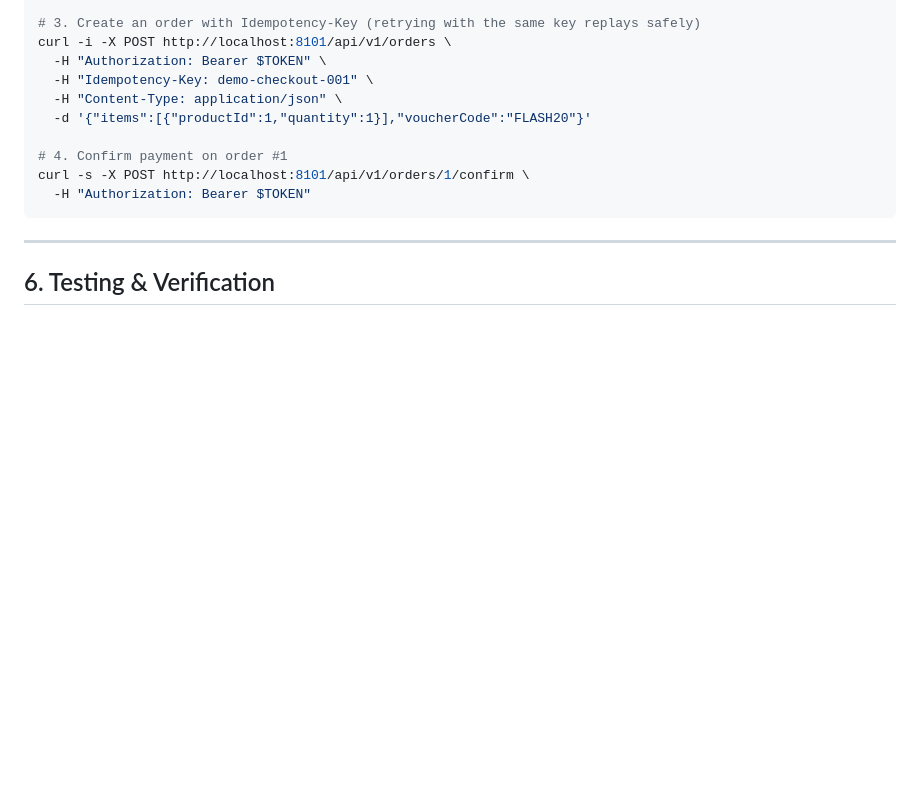
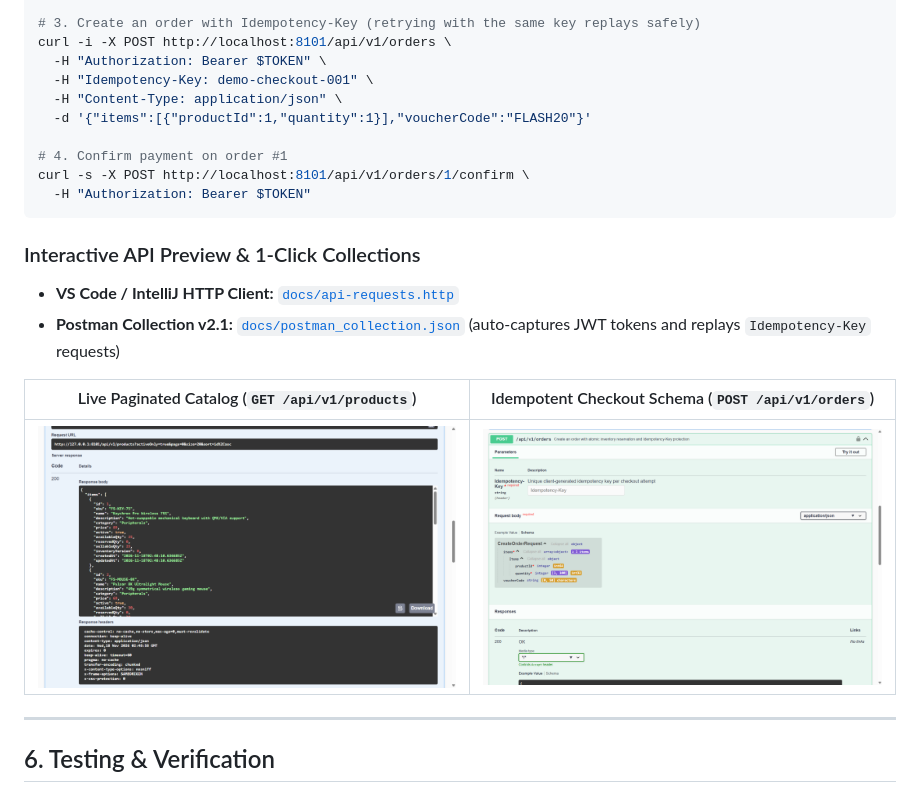
Before and after one commit to bachiep/flashsale-order-inventory-api, a Markdown page: README.md, the part around one of its changes. Drawn GitHub-style; pictures changed too: docs/screenshots/swagger-catalog-live.png (added), docs/screenshots/swagger-idempotent-orders.png (added); blank space fills up the shorter version.

Commit message:
docs(repo): add MIT license, screenshots, and API collections (#16)

````diff
--- a/README.md
+++ b/README.md
@@ -155,6 +157,15 @@ curl -s -X POST http://localhost:8101/api/v1/orders/1/confirm \
   -H "Authorization: Bearer $TOKEN"
 ```
 
+### Interactive API Preview & 1-Click Collections
+
+- **VS Code / IntelliJ HTTP Client:** [`docs/api-requests.http`](docs/api-requests.http)
+- **Postman Collection v2.1:** [`docs/postman_collection.json`](docs/postman_collection.json) (auto-captures JWT tokens and replays `Idempotency-Key` requests)
+
+| Live Paginated Catalog (`GET /api/v1/products`) | Idempotent Checkout Schema (`POST /api/v1/orders`) |
+| :---: | :---: |
+| ![Swagger Live Catalog Response](docs/screenshots/swagger-catalog-live.png) | ![Swagger Idempotent Checkout Schema](docs/screenshots/swagger-idempotent-orders.png) |
+
 ---
 
 ## 6. Testing & Verification
````
Also changed, not shown: other parts of README.md (+2 -0 lines), 3 other files.
